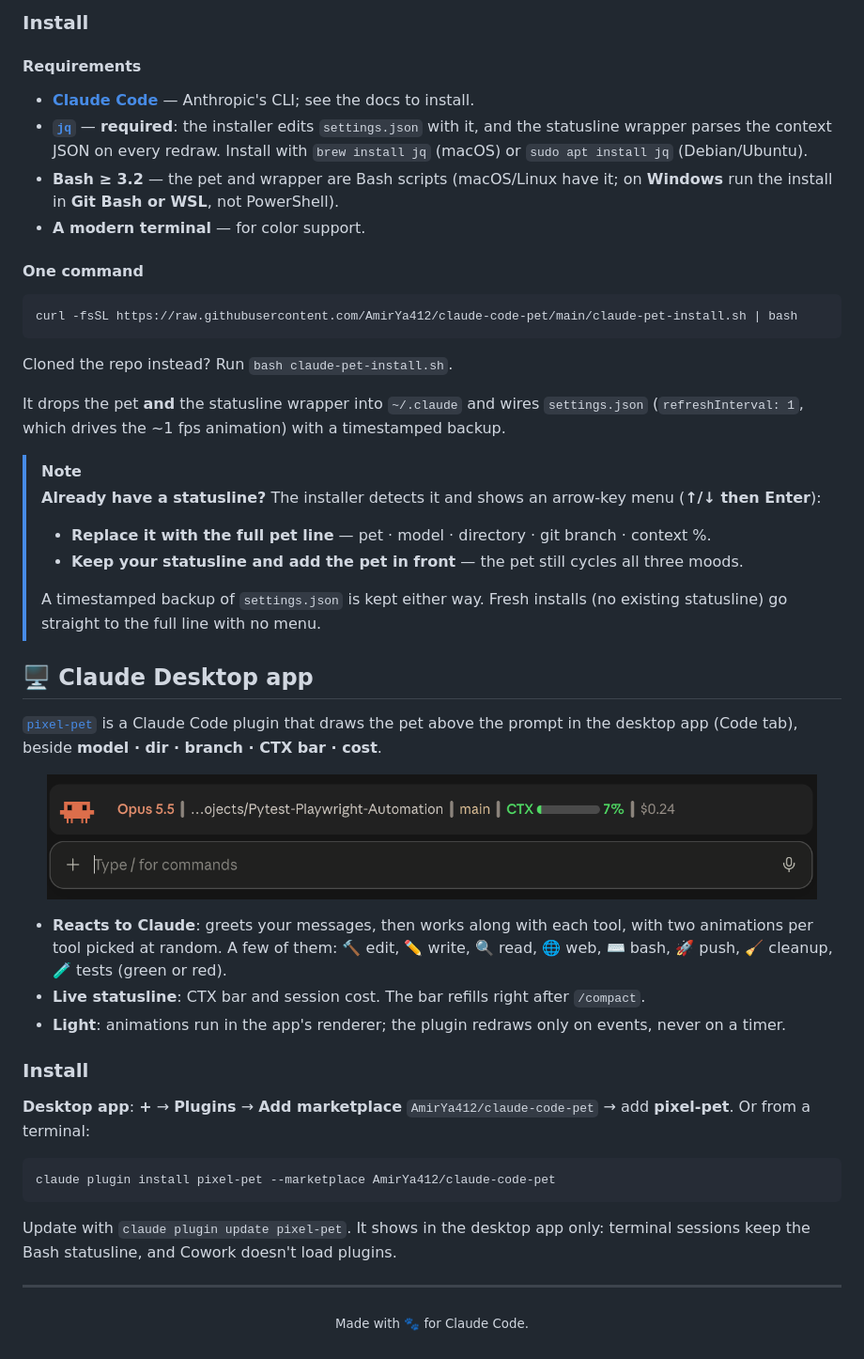
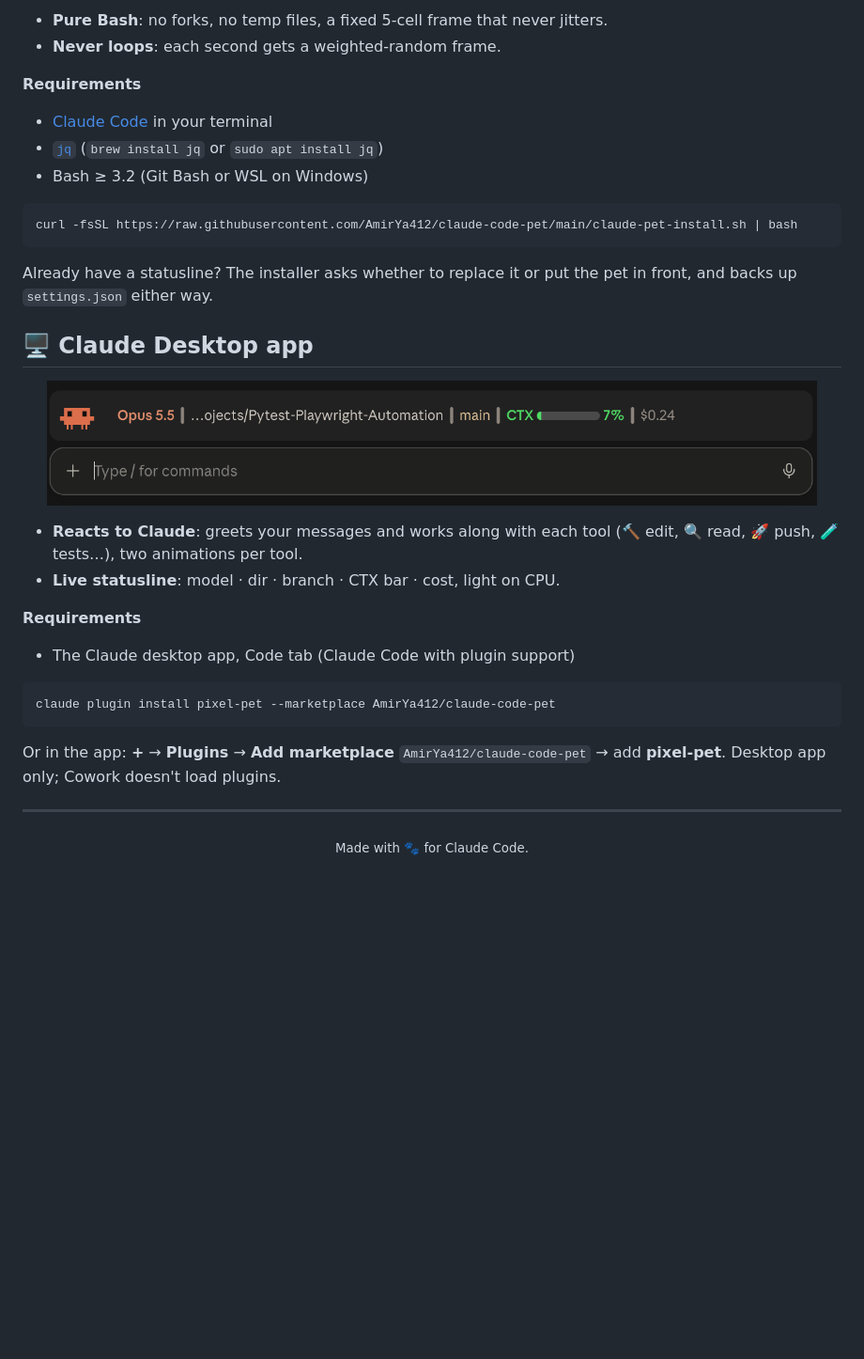
Before and after one commit to AmirYa412/claude-code-pet, a Markdown page: README.md, the part around one of its changes. Shown at 94% size. Rendered like a GitHub page; blank space fills up the shorter version.

````diff
--- a/README.md
+++ b/README.md
@@ -46,53 +37,37 @@ One self-contained Bash script prints a **5-cell mascot frame** each time Claude
 </p>
 
-### Install
+- **Pure Bash**: no forks, no temp files, a fixed 5-cell frame that never jitters.
+- **Never loops**: each second gets a weighted-random frame.
 
-#### Requirements
-
-- **[Claude Code](https://code.claude.com/docs)** — Anthropic's CLI; see the docs to install.
-- **[`jq`](https://jqlang.github.io/jq/)** — **required**: the installer edits `settings.json` with it, and the statusline wrapper parses the context JSON on every redraw. Install with `brew install jq` (macOS) or `sudo apt install jq` (Debian/Ubuntu).
-- **Bash ≥ 3.2** — the pet and wrapper are Bash scripts (macOS/Linux have it; on **Windows** run the install in **Git Bash or WSL**, not PowerShell).
-- **A modern terminal** — for color support.
-
-#### One command
+**Requirements**
+- [Claude Code](https://code.claude.com/docs) in your terminal
+- [`jq`](https://jqlang.github.io/jq/) (`brew install jq` or `sudo apt install jq`)
+- Bash ≥ 3.2 (Git Bash or WSL on Windows)
 
 ```bash
 curl -fsSL https://raw.githubusercontent.com/AmirYa412/claude-code-pet/main/claude-pet-install.sh | bash
 ```
 
-Cloned the repo instead? Run `bash claude-pet-install.sh`.
-
-It drops the pet **and** the statusline wrapper into `~/.claude` and wires `settings.json` (`refreshInterval: 1`, which drives the ~1 fps animation) with a timestamped backup.
-
-> [!NOTE]
-> **Already have a statusline?** The installer detects it and shows an arrow-key menu (**↑/↓ then Enter**):
-> - **Replace it with the full pet line** — pet · model · directory · git branch · context %.
-> - **Keep your statusline and add the pet in front** — the pet still cycles all three moods.
->
-> A timestamped backup of `settings.json` is kept either way. Fresh installs (no existing statusline) go straight to the full line with no menu.
+Already have a statusline? The installer asks whether to replace it or put the pet in front, and backs up `settings.json` either way.
 
 <a id="desktop"></a>
 ## 🖥️ Claude Desktop app
-
-[`pixel-pet`](./desktop-pet) is a Claude Code plugin that draws the pet above the prompt in the desktop app (Code tab), beside **model · dir · branch · CTX bar · cost**.
 
 <p align="center">
   <img src="./assets/claude-desktop-pet.png" alt="pixel-pet above the prompt in the Claude desktop app" width="820">
 </p>
 
-- **Reacts to Claude**: greets your messages, then works along with each tool, with two animations per tool picked at random. A few of them: 🔨 edit, ✏️ write, 🔍 read, 🌐 web, ⌨️ bash, 🚀 push, 🧹 cleanup, 🧪 tests (green or red).
-- **Live statusline**: CTX bar and session cost. The bar refills right after `/compact`.
-- **Light**: animations run in the app's renderer; the plugin redraws only on events, never on a timer.
+- **Reacts to Claude**: greets your messages and works along with each tool (🔨 edit, 🔍 read, 🚀 push, 🧪 tests…), two animations per tool.
+- **Live statusline**: model · dir · branch · CTX bar · cost, light on CPU.
 
-### Install
-
-**Desktop app**: **+** → **Plugins** → **Add marketplace** `AmirYa412/claude-code-pet` → add **pixel-pet**. Or from a terminal:
+**Requirements**
+- The Claude desktop app, Code tab (Claude Code with plugin support)
 
 ```bash
 claude plugin install pixel-pet --marketplace AmirYa412/claude-code-pet
 ```
 
-Update with `claude plugin update pixel-pet`. It shows in the desktop app only: terminal sessions keep the Bash statusline, and Cowork doesn't load plugins.
+Or in the app: **+** → **Plugins** → **Add marketplace** `AmirYa412/claude-code-pet` → add **pixel-pet**. Desktop app only; Cowork doesn't load plugins.
 
 ---
 
````
Also changed, not shown: other parts of README.md (+17 -26 lines), assets/claude-cli-statusline.png (added).
